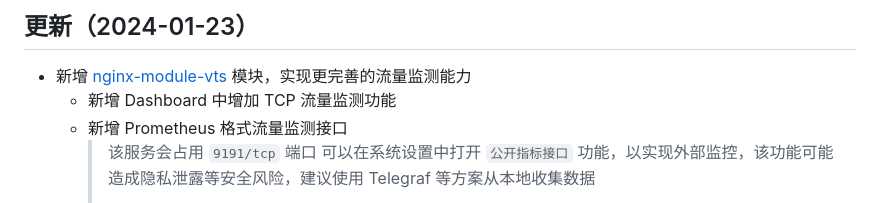
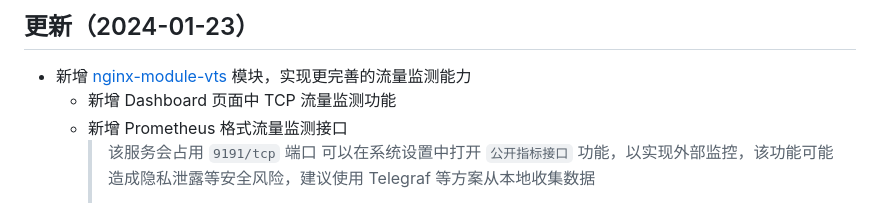
Before and after one commit to v55448330/lazy-balancer, a Markdown page: README.md, the part around the change. Drawn GitHub-style.

```diff
--- a/README.md
+++ b/README.md
@@ -13,7 +13,7 @@
 
 ## 更新（2024-01-23）
 * 新增 [nginx-module-vts](https://github.com/vozlt/nginx-module-vts) 模块，实现更完善的流量监测能力
-  * 新增 Dashboard 中增加 TCP 流量监测功能
+  * 新增 Dashboard 页面中 TCP 流量监测功能
   * 新增 Prometheus 格式流量监测接口
     > 该服务会占用 `9191/tcp` 端口
     > 可以在系统设置中打开 `公开指标接口` 功能，以实现外部监控，该功能可能造成隐私泄露等安全风险，建议使用 Telegraf 等方案从本地收集数据
```
